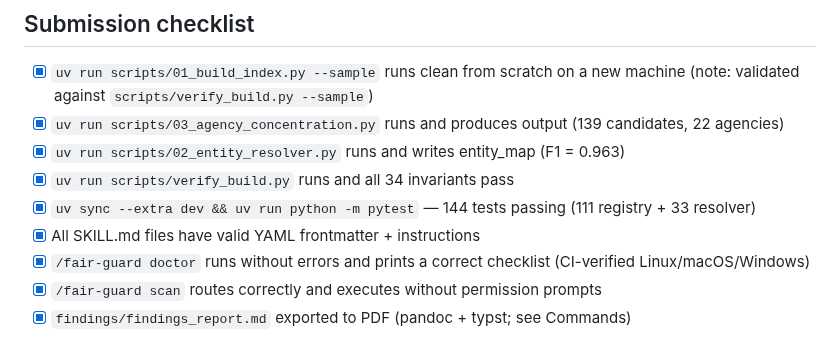
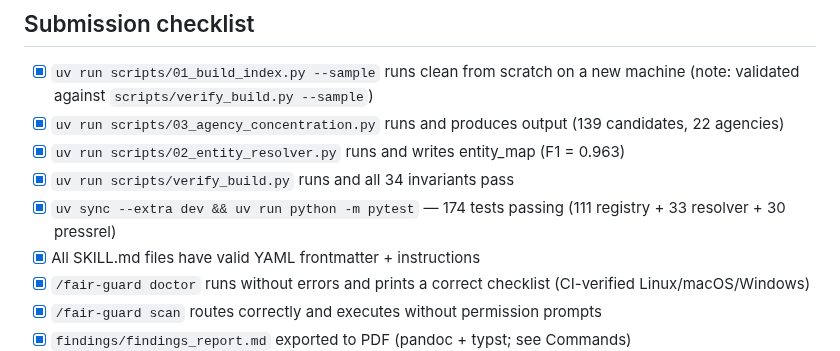
Before and after one commit to MokshitSurana/northwestern-challenge, a Markdown page: CLAUDE.md, the part around the change. Drawn GitHub-style.

Commit message:
claude.md: bump submission-checklist test count to 174 (+ pressrel)

```diff
--- a/CLAUDE.md
+++ b/CLAUDE.md
@@ -323,7 +323,7 @@ skill layers + `evals/evals.json`.**
 - [x] `uv run scripts/03_agency_concentration.py` runs and produces output (139 candidates, 22 agencies)
 - [x] `uv run scripts/02_entity_resolver.py` runs and writes entity_map (F1 = 0.963)
 - [x] `uv run scripts/verify_build.py` runs and all 34 invariants pass
-- [x] `uv sync --extra dev && uv run python -m pytest` — 144 tests passing (111 registry + 33 resolver)
+- [x] `uv sync --extra dev && uv run python -m pytest` — 174 tests passing (111 registry + 33 resolver + 30 pressrel)
 - [x] All SKILL.md files have valid YAML frontmatter + instructions
 - [x] `/fair-guard doctor` runs without errors and prints a correct checklist (CI-verified Linux/macOS/Windows)
 - [x] `/fair-guard scan` routes correctly and executes without permission prompts
```
